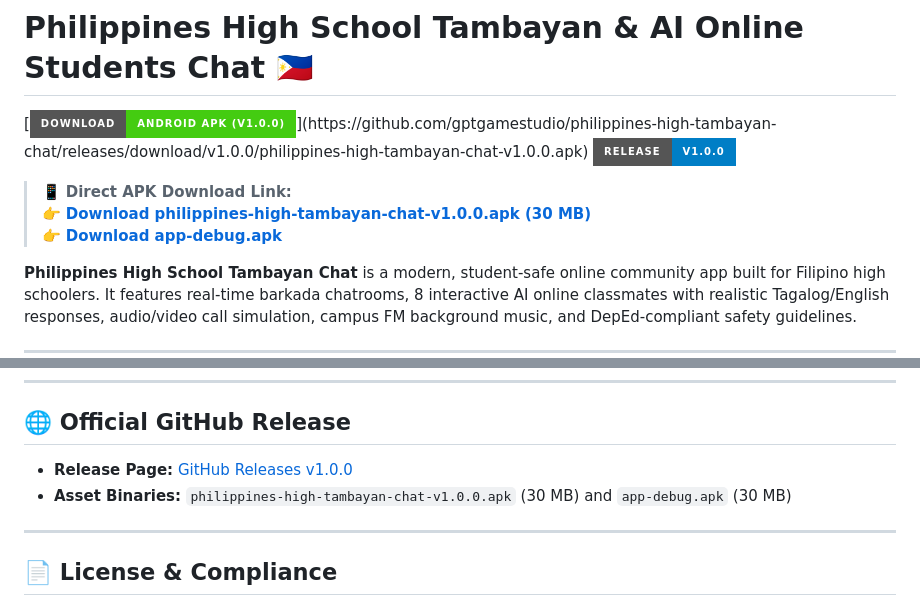
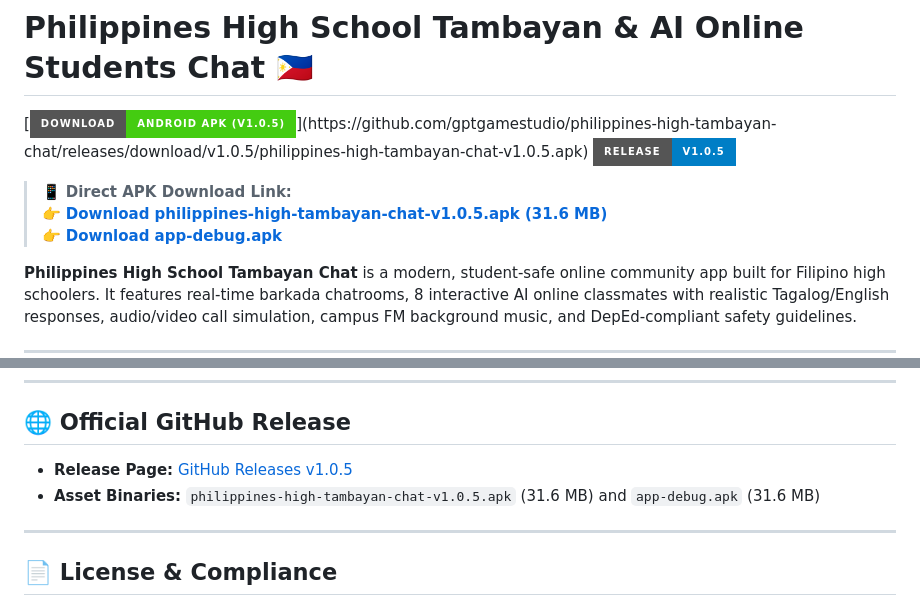
Before and after one commit to gptgamestudio/philippines-high-tambayan-chat, a Markdown page: README.md, 2 parts joined by grey strips. GitHub-like rendering; badges without logos.

Commit message:
docs: update README download links and release badges to v1.0.5

```diff
--- a/README.md
+++ b/README.md
@@ -1,11 +1,11 @@
 # Philippines High School Tambayan & AI Online Students Chat 🇵🇭
 
-[![Download APK](https://img.shields.io/badge/Download-Android%20APK%20(v1.0.0)-brightgreen?style=for-the-badge&logo=android)](https://github.com/gptgamestudio/philippines-high-tambayan-chat/releases/download/v1.0.0/philippines-high-tambayan-chat-v1.0.0.apk)
-[![Release Tag](https://img.shields.io/badge/Release-v1.0.0-blue?style=for-the-badge&logo=github)](https://github.com/gptgamestudio/philippines-high-tambayan-chat/releases/tag/v1.0.0)
+[![Download APK](https://img.shields.io/badge/Download-Android%20APK%20(v1.0.5)-brightgreen?style=for-the-badge&logo=android)](https://github.com/gptgamestudio/philippines-high-tambayan-chat/releases/download/v1.0.5/philippines-high-tambayan-chat-v1.0.5.apk)
+[![Release Tag](https://img.shields.io/badge/Release-v1.0.5-blue?style=for-the-badge&logo=github)](https://github.com/gptgamestudio/philippines-high-tambayan-chat/releases/tag/v1.0.5)
 
 > 📱 **Direct APK Download Link:**
-> 👉 [**Download philippines-high-tambayan-chat-v1.0.0.apk (30 MB)**](https://github.com/gptgamestudio/philippines-high-tambayan-chat/releases/download/v1.0.0/philippines-high-tambayan-chat-v1.0.0.apk)
-> 👉 [**Download app-debug.apk**](https://github.com/gptgamestudio/philippines-high-tambayan-chat/releases/download/v1.0.0/app-debug.apk)
+> 👉 [**Download philippines-high-tambayan-chat-v1.0.5.apk (31.6 MB)**](https://github.com/gptgamestudio/philippines-high-tambayan-chat/releases/download/v1.0.5/philippines-high-tambayan-chat-v1.0.5.apk)
+> 👉 [**Download app-debug.apk**](https://github.com/gptgamestudio/philippines-high-tambayan-chat/releases/download/v1.0.5/app-debug.apk)
 
 **Philippines High School Tambayan Chat** is a modern, student-safe online community app built for Filipino high schoolers. It features real-time barkada chatrooms, 8 interactive AI online classmates with realistic Tagalog/English responses, audio/video call simulation, campus FM background music, and DepEd-compliant safety guidelines.
 
@@ -69,8 +69,8 @@
 
 ## 🌐 Official GitHub Release
 
-- **Release Page:** [GitHub Releases v1.0.0](https://github.com/gptgamestudio/philippines-high-tambayan-chat/releases/tag/v1.0.0)
-- **Asset Binaries:** `philippines-high-tambayan-chat-v1.0.0.apk` (30 MB) and `app-debug.apk` (30 MB)
+- **Release Page:** [GitHub Releases v1.0.5](https://github.com/gptgamestudio/philippines-high-tambayan-chat/releases/tag/v1.0.5)
+- **Asset Binaries:** `philippines-high-tambayan-chat-v1.0.5.apk` (31.6 MB) and `app-debug.apk` (31.6 MB)
 
 
 ---
```
